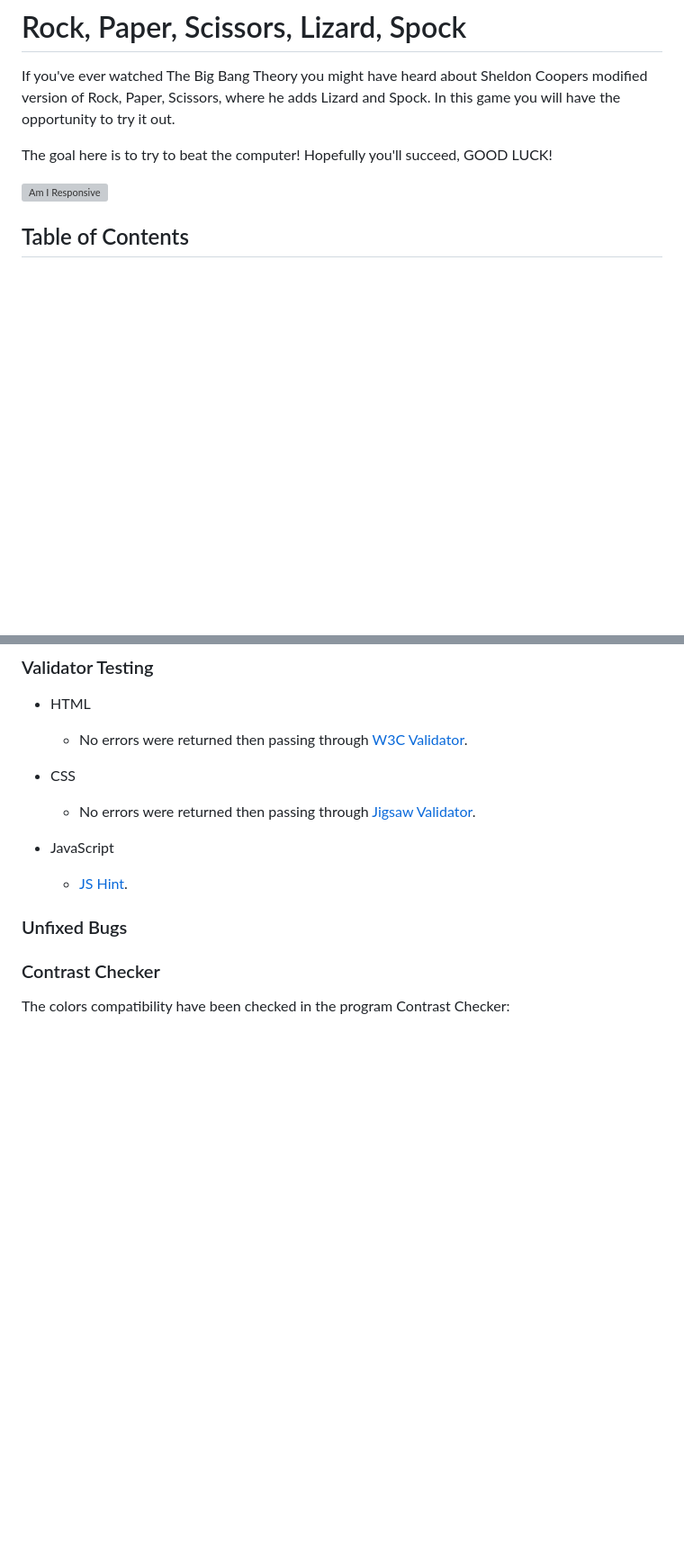
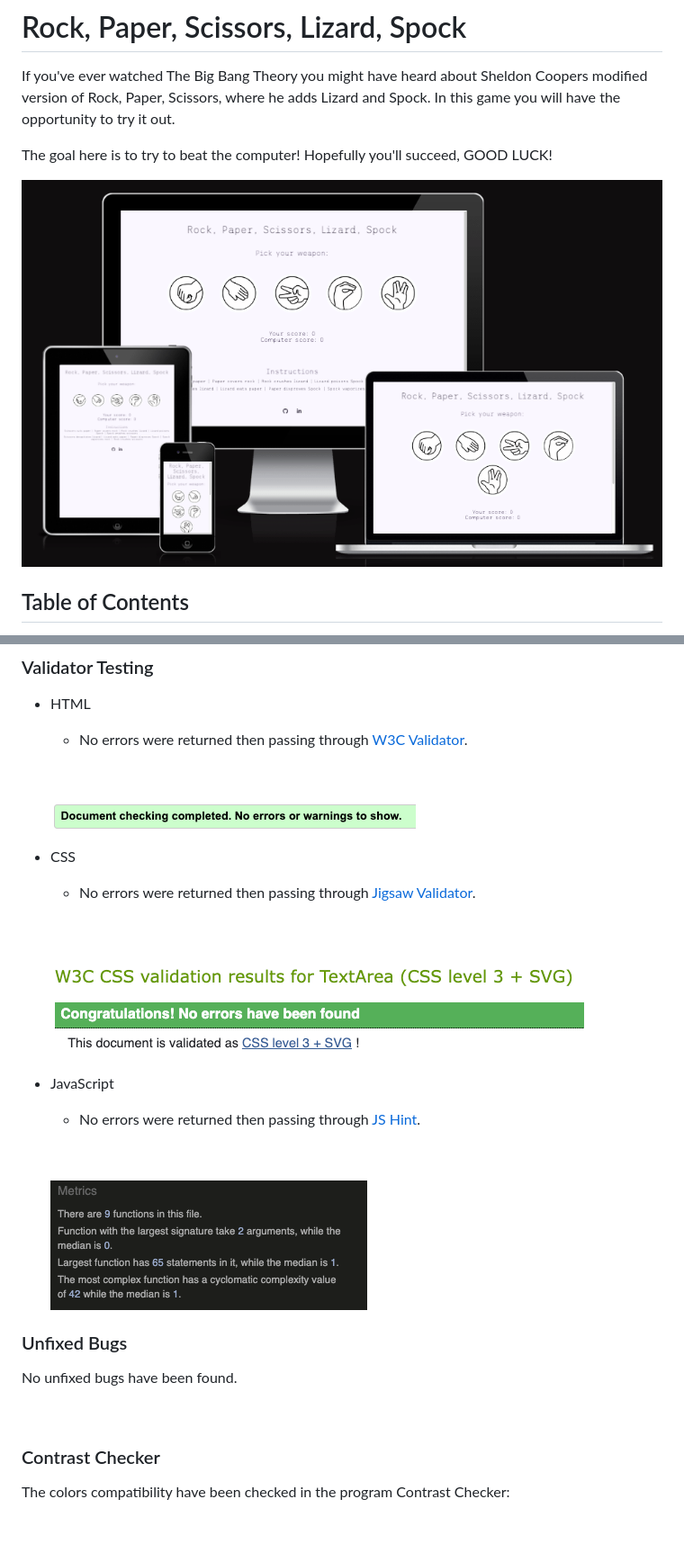
Before and after one commit to emeliehansson/milestone-pp2-rock-paper-scissor, a Markdown page: README.md, 2 parts joined by grey strips. Shown: that part at 90% size. Drawn GitHub-style; pictures changed too: readme-assets/CSS Validator.png (added), readme-assets/HTML Validator.png (added), readme-assets/JavaScript Validator.png (added); blank space fills up the shorter version; grey boxes are pictures that could not be loaded.

Commit message:
Added content to the testing area on readme

```diff
--- a/README.md
+++ b/README.md
@@ -4,7 +4,7 @@ If you've ever watched The Big Bang Theory you might have heard about Sheldon Co
 
 The goal here is to try to beat the computer! Hopefully you'll succeed, GOOD LUCK!
 
-![Am I Responsive]()
+![Am I Responsive](readme-assets/Responsiveness.png)
 
 ## Table of Contents
 - [Features](#features)
@@ -121,17 +162,34 @@ The colors compatibility have been tester through Contract Checker (please see t
 - HTML
   - No errors were returned then passing through [W3C Validator](https://validator.w3.org/).
 
+  &nbsp;
+
+  ![W3C-validator](readme-assets/HTML%20Validator.png)
+
 - CSS
   - No errors were returned then passing through [Jigsaw Validator](https://jigsaw.w3.org/css-validator/).
 
+  &nbsp;
+
+  ![Jigsaw-validator](readme-assets/CSS%20Validator.png)
+
 - JavaScript
-  -  [JS Hint](https://jshint.com/).
+  - No errors were returned then passing through [JS Hint](https://jshint.com/).
+
+  &nbsp;
+
+  ![JSHint-validator](readme-assets/JavaScript%20Validator.png)
 
 ### Unfixed Bugs
+No unfixed bugs have been found.
+
+&nbsp;
 
 ### Contrast Checker
 The colors compatibility have been checked in the program Contrast Checker:
 
+&nbsp;
+
 ![contrast](readme-assets/Contrast%20checker.png)
 ![contrast](readme-assets/Contrast%20checker%202.png)
 
```
Also changed, not shown: other parts of README.md (+82 -11 lines), readme-assets/Lighthouse Desktop.png (added), readme-assets/Lighthouse Mobile.png (added), 1 other file.
